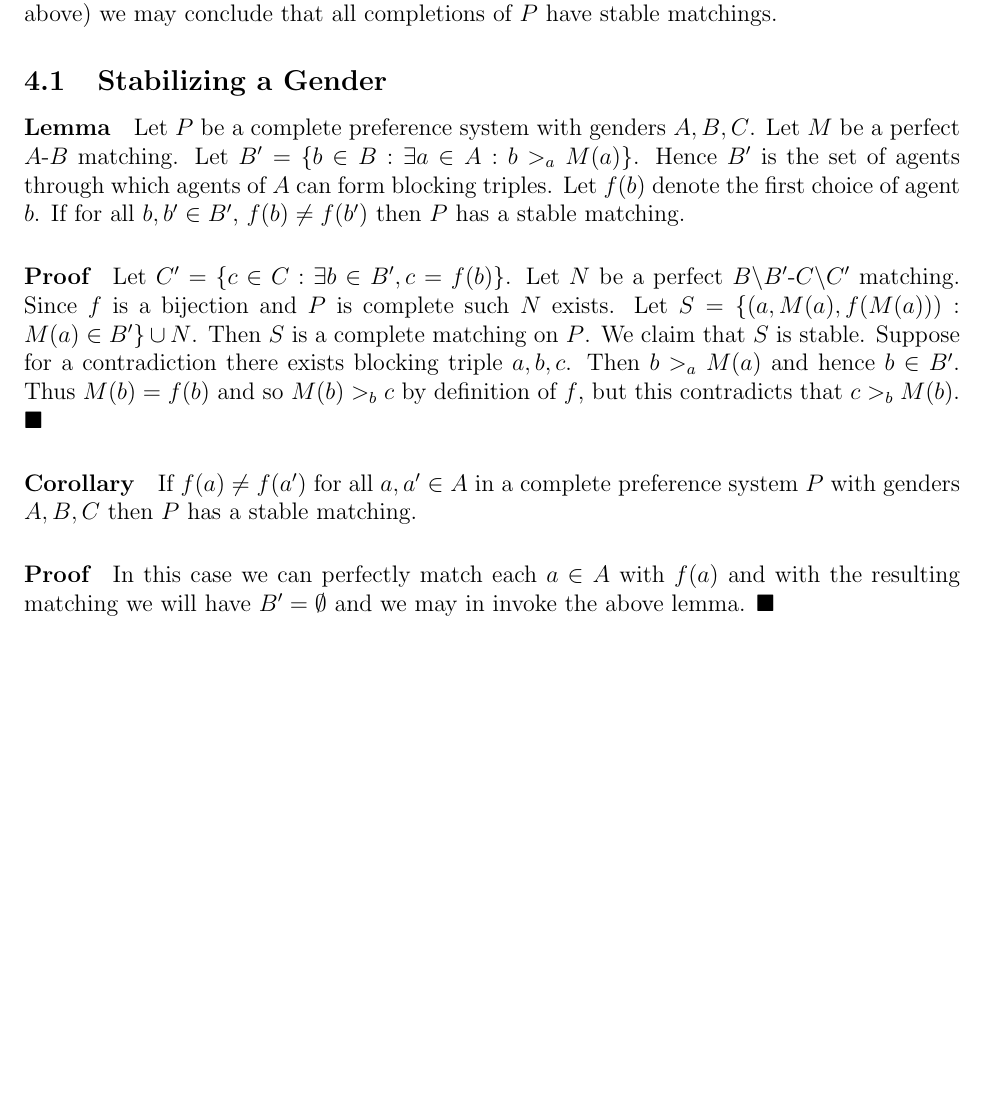
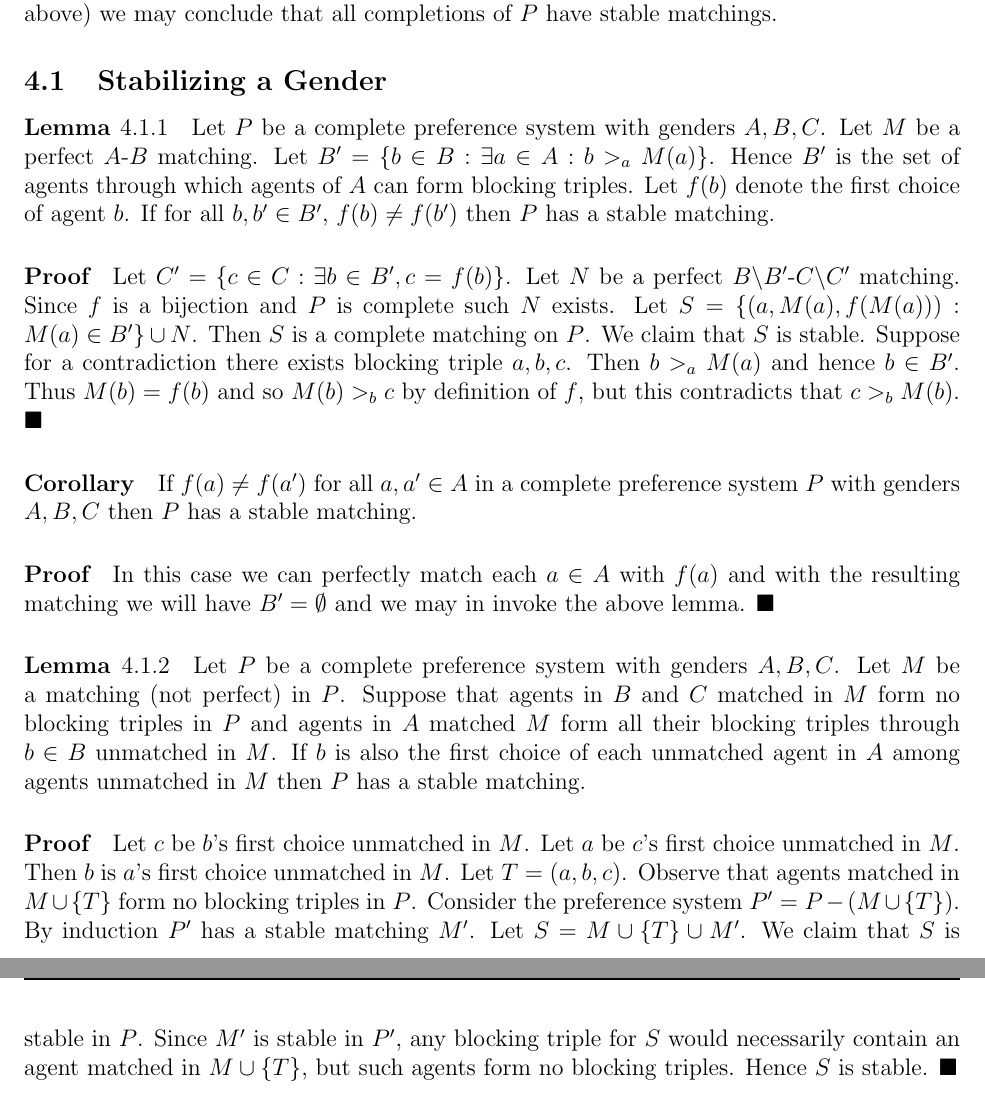
Before and after one commit to tothw/cyclicstablematching, a LaTeX document (readme.tex): part of page 5 of 5 before the commit and two parts of pages 5 and 6 of 6 after it, the two joined at a grey line, cut so that both start at the same text, the shorter picture padded with empty space. Compiled offline with pdfLaTeX.

Commit message:
Wrote up lemma from last meeting

```diff
--- a/readme.tex
+++ b/readme.tex
@@ -122,7 +122,7 @@ Among agents matched in $M$ the only one who may participate in a blocking tripl
 \paragraph{Fixing Last Choices by Previous Lemma}
 Suppose we have a PreferenceSystemNode containing incomplete Preference System $P$, and a set of triples $M$ such that $|M| = n-2$ (as above) and $M$ acceptable for every agent of $P$ except for $a$. Further suppose that we can verify that for each agent matched in $M$ except $a$ that they will not participate in any blocking triples in any completion of $P$ (this arises in particular if each matched agent received either their first choice or they received their second choice and their first choice received their first choice). By the above lemma we may conclude that any completion of $P$ where the last choice of $a$ (in the completion) is unmatched in $M$ is stable. Hence we may fix $a$'s last choice to be among the appropriate agents matched in $M$. In particular if the only agent unacceptable to $a$ matched in $M$ is $M(a)$ then we may store in the PreferenceSystemNode that we need only check completions of $P$ where $a$'s last choice is $M(a)$. Further if $a$ already had a different last choice than $M(a)$ fixed for it (by some prior matching that satisfies above) we may conclude that all completions of $P$ have stable matchings.
 \subsection{Stabilizing a Gender}
-\paragraph{Lemma}
+\paragraph{Lemma $4.1.1$}
 Let $P$ be a complete preference system with genders $A,B,C$. Let $M$ be a perfect $A$-$B$ matching. Let $B' = \{ b \in B : \exists a \in A : b >_a M(a) \}$. Hence $B'$ is the set of agents through which agents of $A$ can form blocking triples. Let $f(b)$ denote the first choice of agent $b$. If for all $b, b' \in B'$, $f(b) \neq f(b')$ then $P$ has a stable matching.
 \paragraph{Proof}
 Let $C' = \{ c \in C : \exists b\in B', c = f(b)\}$. Let $N$ be a perfect $B\backslash B'$-$C\backslash C'$ matching. Since $f$ is a bijection and $P$ is complete such $N$ exists. Let $S = \{ (a, M(a), f(M(a))) : M(a) \in B' \} \cup N$. Then $S$ is a complete matching on $P$. We claim that $S$ is stable. Suppose for a contradiction there exists blocking triple $a,b,c$. Then $b >_a M(a)$ and hence $b \in B'$. Thus $M(b) = f(b)$ and so $M(b) >_b c$ by definition of $f$, but this contradicts that $c >_b M(b)$. $\blacksquare$
@@ -130,4 +130,7 @@ Let $C' = \{ c \in C : \exists b\in B', c = f(b)\}$. Let $N$ be a perfect $B\bac
 If $f(a) \neq f(a')$ for all $a,a' \in A$ in a complete preference system $P$ with genders $A,B,C$ then $P$ has a stable matching.
 \paragraph{Proof}
 In this case we can perfectly match each $a \in A$ with $f(a)$ and with the resulting matching we will have $B' = \emptyset$ and we may in invoke the above lemma. $\blacksquare$
+\paragraph{Lemma $4.1.2$} Let $P$ be a complete preference system with genders $A,B,C$. Let $M$ be a matching (not perfect) in $P$. Suppose that agents in $B$ and $C$ matched in $M$ form no blocking triples in $P$ and agents in $A$ matched $M$ form all their blocking triples through $b \in B$ unmatched in $M$. If $b$ is also the first choice of each unmatched agent in $A$ among agents unmatched in $M$ then $P$ has a stable matching.
+\paragraph{Proof}
+Let $c$ be $b$'s first choice unmatched in $M$. Let $a$ be $c$'s first choice unmatched in $M$. Then $b$ is $a$'s first choice unmatched in $M$. Let $T = (a,b,c)$. Observe that agents matched in $M \cup \{T\}$ form no blocking triples in $P$. Consider the preference system $P' = P - (M \cup \{T\})$. By induction $P'$ has a stable matching $M'$. Let $S = M \cup \{T\} \cup M'$. We claim that $S$ is stable in $P$. Since $M'$ is stable in $P'$, any blocking triple for $S$ would necessarily contain an agent matched in $M \cup \{T\}$, but such agents form no blocking triples. Hence $S$ is stable. $\blacksquare$
 \end{document}
```
